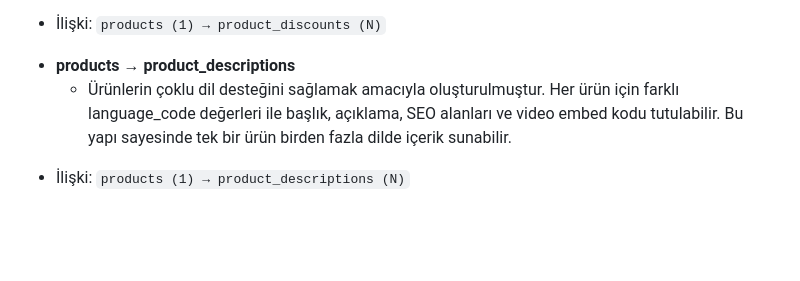
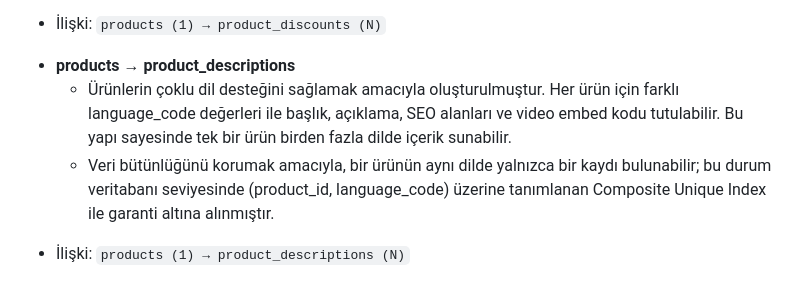
Before and after one commit to oykunsay/CI3-Urun-Yonetimi, a Markdown page: README.md, the part around the change. Drawn GitHub-style; blank space fills up the shorter version.

Commit message:
README.md'nin oluşturulması
Added information about data integrity and composite unique index for product descriptions.

```diff
--- a/README.md
+++ b/README.md
@@ -73,6 +73,7 @@ Proje ilişkisel veritabanı mantığıyla tasarlanmıştır. Temel tablolar aş
 
 * **products → product_descriptions**
   * Ürünlerin çoklu dil desteğini sağlamak amacıyla oluşturulmuştur. Her ürün için farklı language_code değerleri ile başlık, açıklama, SEO alanları ve video embed kodu tutulabilir. Bu yapı sayesinde tek bir ürün birden fazla dilde içerik sunabilir.
+  * Veri bütünlüğünü korumak amacıyla, bir ürünün aynı dilde yalnızca bir kaydı bulunabilir; bu durum veritabanı seviyesinde (product_id, language_code) üzerine tanımlanan Composite Unique Index ile garanti altına alınmıştır.
 - İlişki: `products (1) → product_descriptions (N)`
 
 * **products → product_prices**
```
